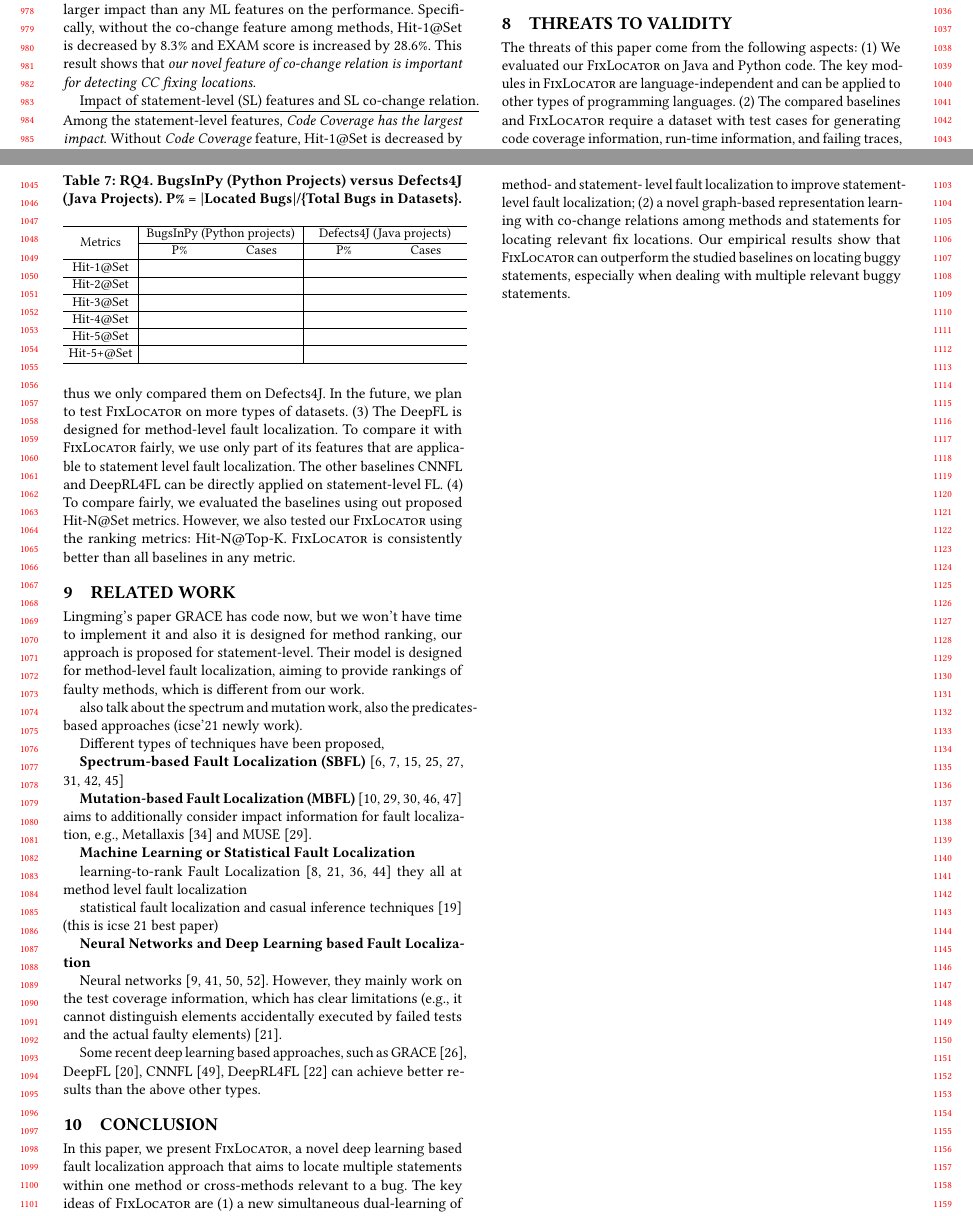
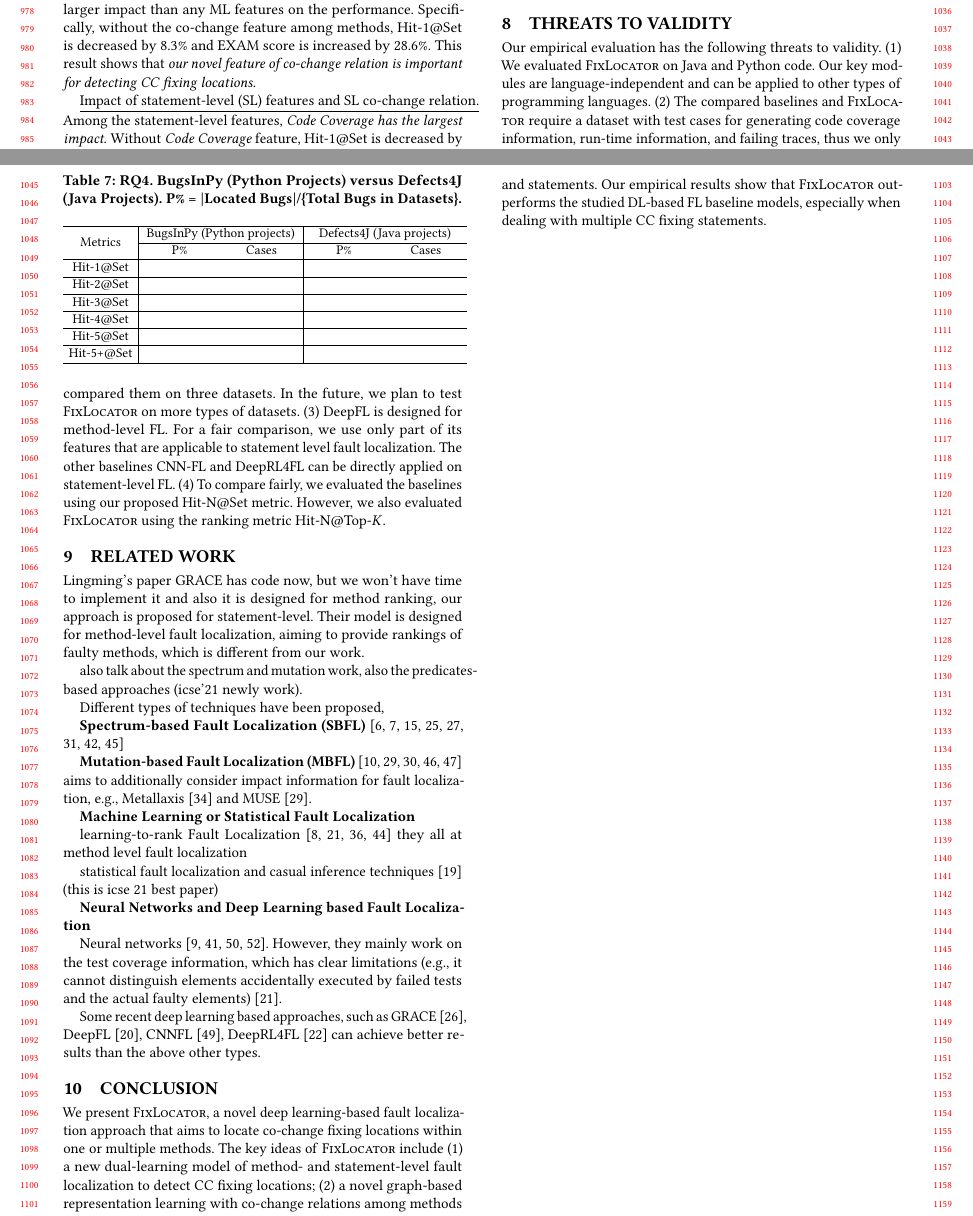
Before and after one commit to tien-n-nguyen/fixlocator, a LaTeX paper (icse22.tex, which reads sections/conclusion.tex, sections/threats.tex): two parts of pages 9 and 10 of 12, joined at a grey line, cut so that both start at the same text. Compiled offline with pdfLaTeX.

Commit message:
second round

```diff
--- a/sections/conclusion.tex
+++ b/sections/conclusion.tex
@@ -1,2 +1,11 @@
 \section{Conclusion}
-In this paper, we present {\tool}, a novel deep learning based fault localization approach that aims to locate multiple statements within one method or cross-methods relevant to a bug. The key ideas of {\tool} are (1) a new simultaneous dual-learning of method- and statement- level fault localization to improve statement-level fault localization; (2) a novel graph-based representation learning with co-change relations among methods and statements for locating relevant fix locations. Our empirical results show that {\tool} can outperform the studied baselines on locating buggy statements, especially when dealing with multiple relevant buggy statements.
+
+We present {\tool}, a novel deep learning-based fault localization
+approach that aims to locate co-change fixing locations within one or
+multiple methods. The key ideas of {\tool} include (1) a new
+dual-learning model of method- and statement-level fault localization
+to detect CC fixing locations; (2) a novel graph-based representation
+learning with co-change relations among methods and statements. Our
+empirical results show that {\tool} outperforms the studied DL-based
+FL baseline models, especially when dealing with multiple CC fixing
+statements.
--- a/sections/threats.tex
+++ b/sections/threats.tex
@@ -1,13 +1,17 @@
 \section{Threats to Validity}
-The threats of this paper come from the following aspects: (1) We
-evaluated our {\tool} on Java and Python code. The key modules in
-{\tool} are language-independent and can be applied to other types of
-programming languages.  (2) The compared baselines and {\tool} require
-a dataset with test cases for generating code coverage information,
-run-time information, and failing traces, thus we only compared them
-on Defects4J. In the future, we plan to test {\tool} on more types of
-datasets.  (3) The DeepFL is designed for method-level fault
-localization. To compare it with {\tool} fairly, we use only part of
-its features that are applicable to statement level fault
-localization.  The other baselines CNNFL and DeepRL4FL can be
-directly applied on statement-level FL. (4) To compare fairly, we evaluated the baselines using out proposed Hit-N@Set metrics. However, we also tested our {\tool} using the ranking metrics: Hit-N@Top-K. {\tool} is consistently better than all baselines in any metric.
+Our empirical evaluation has the following threats to validity. (1) We
+evaluated {\tool} on Java and Python code. Our key modules are
+language-independent and can be applied to other types of programming
+languages.  (2) The compared baselines and {\tool} require a dataset
+with test cases for generating code coverage information, run-time
+information, and failing traces, thus we only compared them on three
+datasets. In the future, we plan to test {\tool} on more types of
+datasets. (3) DeepFL is designed for method-level FL. For a fair
+comparison, we use only part of its features that are applicable to
+statement level fault localization. The other baselines CNN-FL and
+DeepRL4FL can be directly applied on statement-level FL. (4) To
+compare fairly, we evaluated the baselines using our proposed
+Hit-N@Set metric. However, we also evaluated {\tool} using the ranking
+metric Hit-N@Top-$K$.
+
+%{\tool} is consistently better than all baselines in any metric.
```
Also changed, not shown: sections/discussions.tex (+1 -1 lines).
